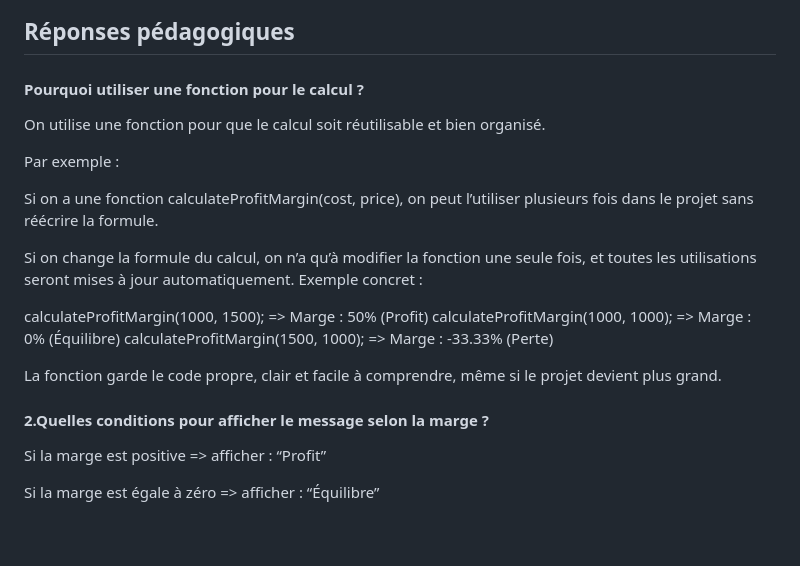
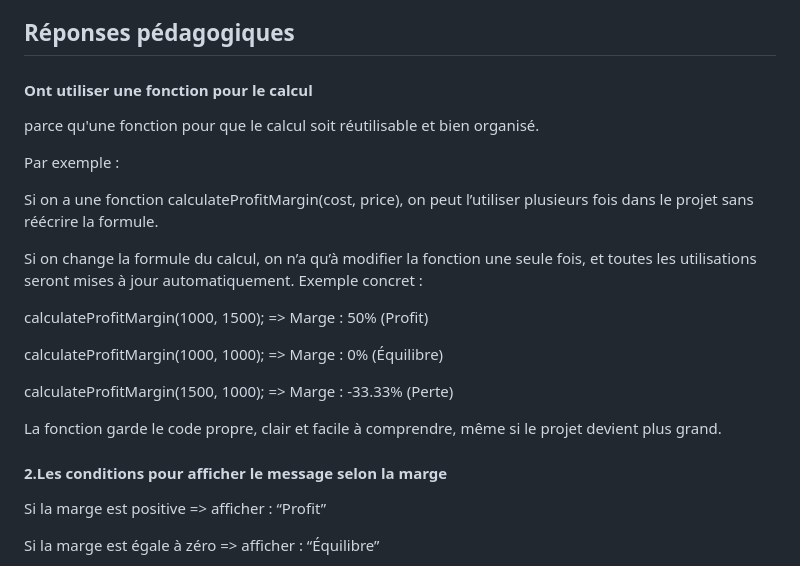
Before and after one commit to djasrane/Le-mini-calculateur, a Markdown page: README.md, the part around the change. Rendered like a GitHub page; blank space fills up the shorter version.

```diff
--- a/README.md
+++ b/README.md
@@ -15,9 +15,9 @@ Outil web permettant aux agriculteurs de calculer automatiquement leur marge bé
 
 ## Réponses pédagogiques
 
-#### Pourquoi utiliser une fonction pour le calcul ?
+#### Ont utiliser une fonction pour le calcul
 
-On utilise une fonction pour que le calcul soit réutilisable et bien organisé.
+parce qu'une fonction pour que le calcul soit réutilisable et bien organisé.
 
 Par exemple :
 
@@ -27,12 +27,14 @@ Si on change la formule du calcul, on n’a qu’à modifier la fonction une seu
 Exemple concret :
 
 calculateProfitMargin(1000, 1500); => Marge : 50% (Profit)
+
 calculateProfitMargin(1000, 1000); => Marge : 0% (Équilibre)
+
 calculateProfitMargin(1500, 1000); => Marge : -33.33% (Perte)
 
 La fonction garde le code propre, clair et facile à comprendre, même si le projet devient plus grand.
 
-#### 2.Quelles conditions pour afficher le message selon la marge ?
+#### 2.Les conditions pour afficher le message selon la marge
 
 Si la marge est positive => afficher : “Profit”
 
```
